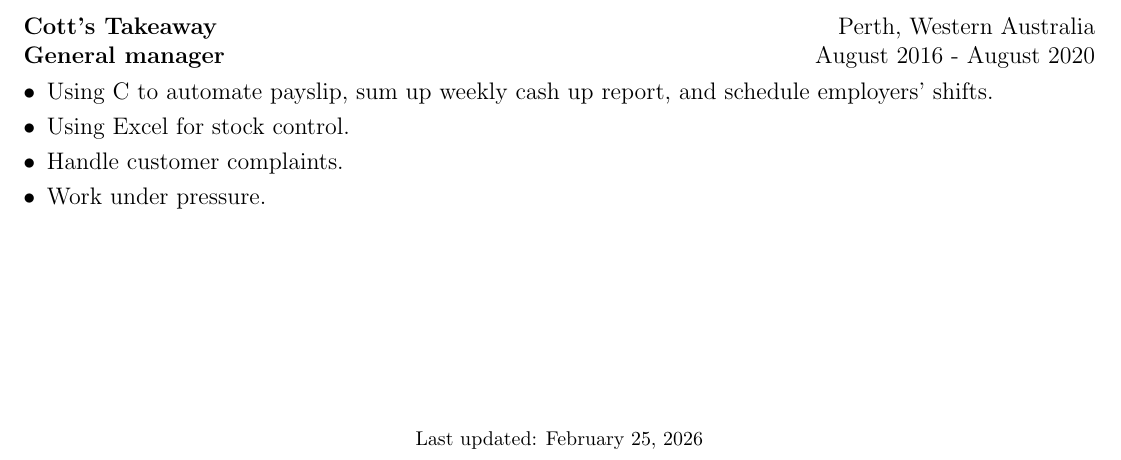
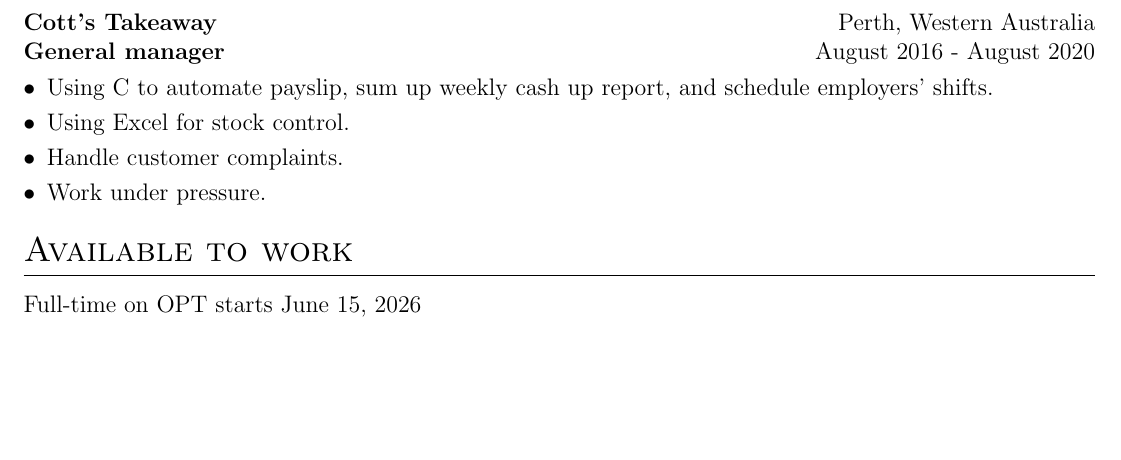
Before and after one commit to GlassyMoon121/CV, a LaTeX CV (cv.tex): part of the page, cut so that both start at the same text, the shorter picture padded with empty space. Compiled offline with pdfLaTeX.

Commit message:
Update links and OPT time

```diff
--- a/cv.tex
+++ b/cv.tex
@@ -203,8 +203,10 @@ Other:& Management skills, team work, work under pressure, money handling, resea
 }
 \end{tabularx}
 
+\section{Available to work}
+Full-time on OPT starts June 15, 2026
 
 \vfill
-\center{\footnotesize Last updated: \today}
+
 
 \end{document}
```
Also changed, not shown: cv.tex (2 more changed lines).
